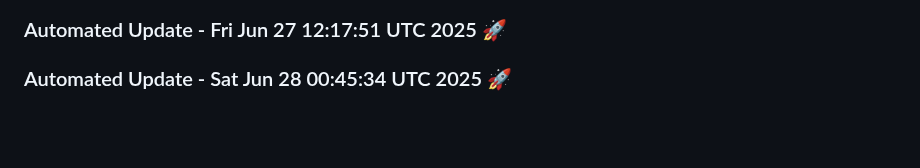
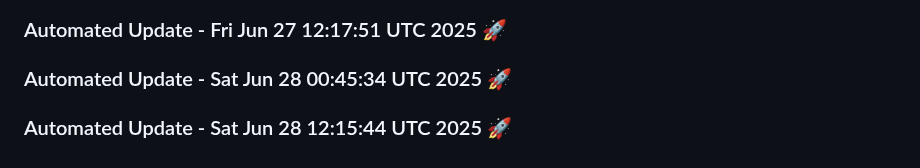
Before and after one commit to tanishq20011430/ContentGenAI, a Markdown page: README.md, the part around the change. Rendered like a GitHub page; blank space fills up the shorter version.

Commit message:
Automated daily update: Sat Jun 28 12:15:44 UTC 2025

```diff
--- a/README.md
+++ b/README.md
@@ -596,3 +596,6 @@ License
 
 
 ### Automated Update - Sat Jun 28 00:45:34 UTC 2025 🚀
+
+
+### Automated Update - Sat Jun 28 12:15:44 UTC 2025 🚀
```
